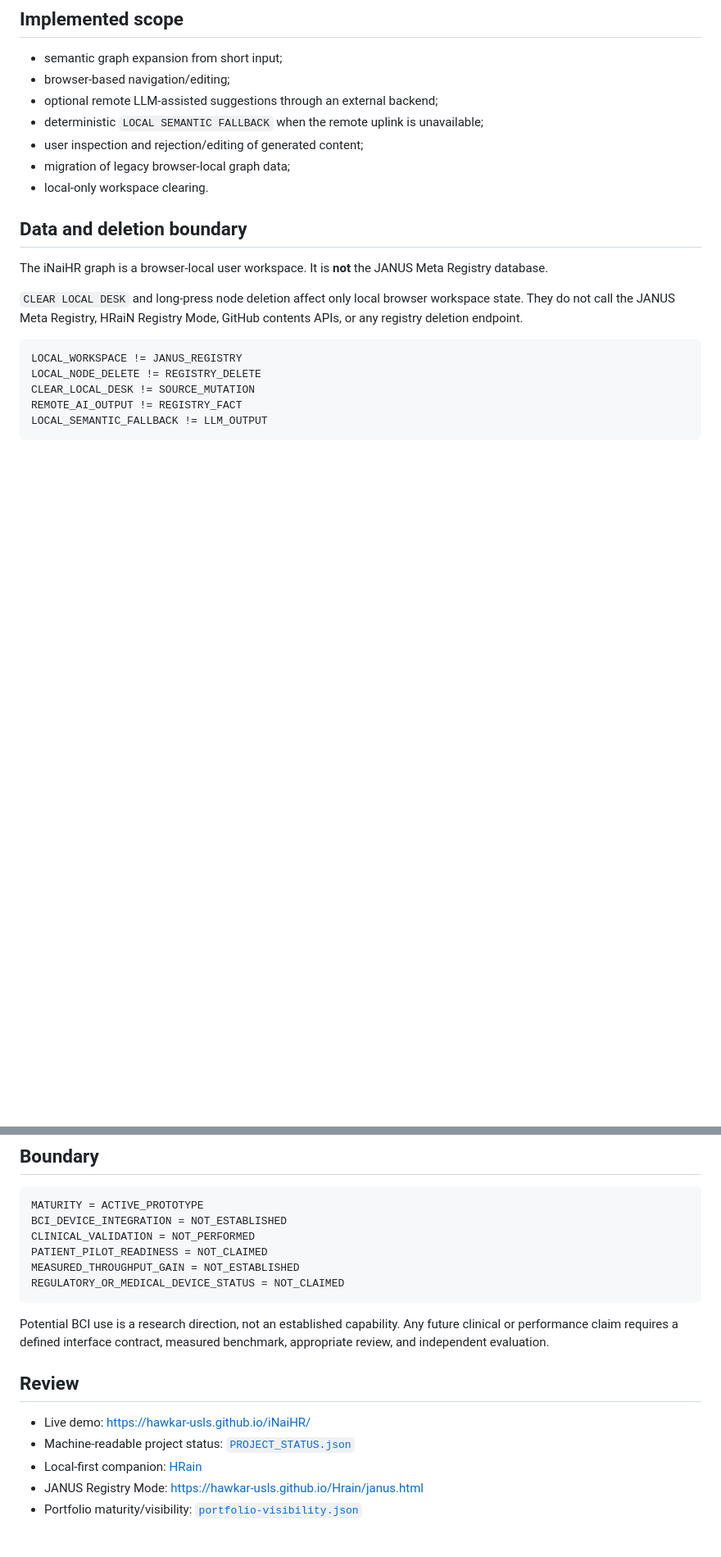
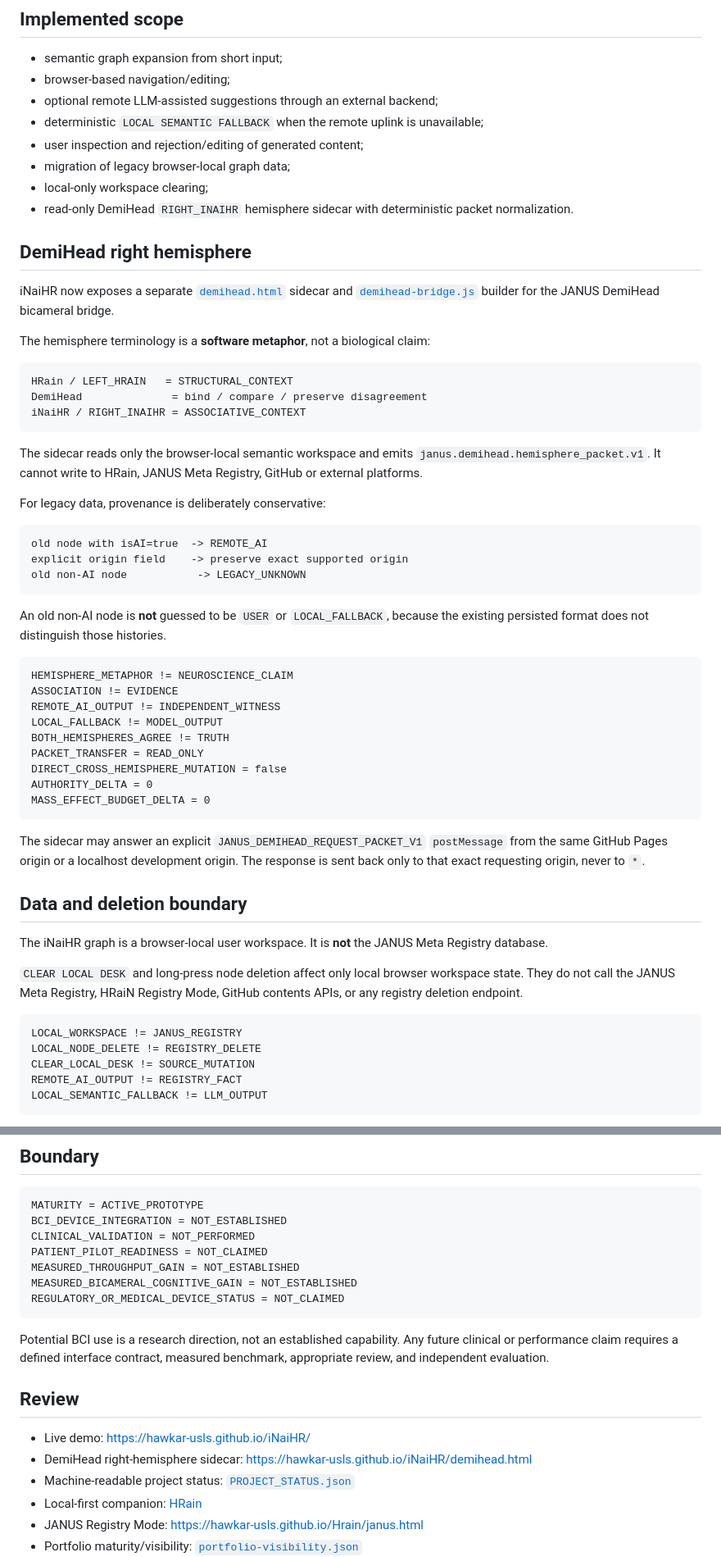
Before and after one commit to Hawkar-usls/iNaiHR, a Markdown page: README.md, 2 parts joined by grey strips. Shown at 82% size. GitHub-like rendering; blank space fills up the shorter version.

Commit message:
Document iNaiHR as DemiHead right hemisphere

````diff
--- a/README.md
+++ b/README.md
@@ -26,7 +26,46 @@ The public browser build is now **backend-first and secret-free**: no provider A
 - deterministic `LOCAL SEMANTIC FALLBACK` when the remote uplink is unavailable;
 - user inspection and rejection/editing of generated content;
 - migration of legacy browser-local graph data;
-- local-only workspace clearing.
+- local-only workspace clearing;
+- read-only DemiHead `RIGHT_INAIHR` hemisphere sidecar with deterministic packet normalization.
+
+## DemiHead right hemisphere
+
+iNaiHR now exposes a separate [`demihead.html`](demihead.html) sidecar and [`demihead-bridge.js`](demihead-bridge.js) builder for the JANUS DemiHead bicameral bridge.
+
+The hemisphere terminology is a **software metaphor**, not a biological claim:
+
+```text
+HRain / LEFT_HRAIN   = STRUCTURAL_CONTEXT
+DemiHead              = bind / compare / preserve disagreement
+iNaiHR / RIGHT_INAIHR = ASSOCIATIVE_CONTEXT
+```
+
+The sidecar reads only the browser-local semantic workspace and emits `janus.demihead.hemisphere_packet.v1`. It cannot write to HRain, JANUS Meta Registry, GitHub or external platforms.
+
+For legacy data, provenance is deliberately conservative:
+
+```text
+old node with isAI=true  -> REMOTE_AI
+explicit origin field    -> preserve exact supported origin
+old non-AI node           -> LEGACY_UNKNOWN
+```
+
+An old non-AI node is **not** guessed to be `USER` or `LOCAL_FALLBACK`, because the existing persisted format does not distinguish those histories.
+
+```text
+HEMISPHERE_METAPHOR != NEUROSCIENCE_CLAIM
+ASSOCIATION != EVIDENCE
+REMOTE_AI_OUTPUT != INDEPENDENT_WITNESS
+LOCAL_FALLBACK != MODEL_OUTPUT
+BOTH_HEMISPHERES_AGREE != TRUTH
+PACKET_TRANSFER = READ_ONLY
+DIRECT_CROSS_HEMISPHERE_MUTATION = false
+AUTHORITY_DELTA = 0
+MASS_EFFECT_BUDGET_DELTA = 0
+```
+
+The sidecar may answer an explicit `JANUS_DEMIHEAD_REQUEST_PACKET_V1` `postMessage` from the same GitHub Pages origin or a localhost development origin. The response is sent back only to that exact requesting origin, never to `*`.
 
 ## Data and deletion boundary
 
@@ -54,6 +93,7 @@ BCI_DEVICE_INTEGRATION = NOT_ESTABLISHED
 CLINICAL_VALIDATION = NOT_PERFORMED
 PATIENT_PILOT_READINESS = NOT_CLAIMED
 MEASURED_THROUGHPUT_GAIN = NOT_ESTABLISHED
+MEASURED_BICAMERAL_COGNITIVE_GAIN = NOT_ESTABLISHED
 REGULATORY_OR_MEDICAL_DEVICE_STATUS = NOT_CLAIMED
 ```
 
@@ -62,6 +102,7 @@ Potential BCI use is a research direction, not an established capability. Any fu
 ## Review
 
 - Live demo: https://hawkar-usls.github.io/iNaiHR/
+- DemiHead right-hemisphere sidecar: https://hawkar-usls.github.io/iNaiHR/demihead.html
 - Machine-readable project status: [`PROJECT_STATUS.json`](PROJECT_STATUS.json)
 - Local-first companion: [HRain](https://github.com/Hawkar-usls/Hrain)
 - JANUS Registry Mode: https://hawkar-usls.github.io/Hrain/janus.html
````
